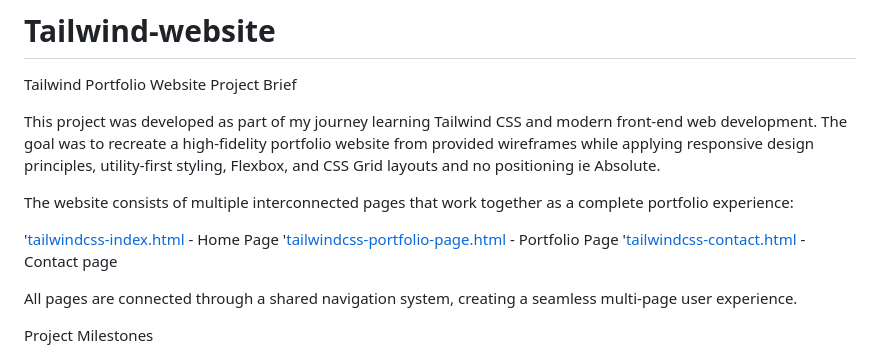
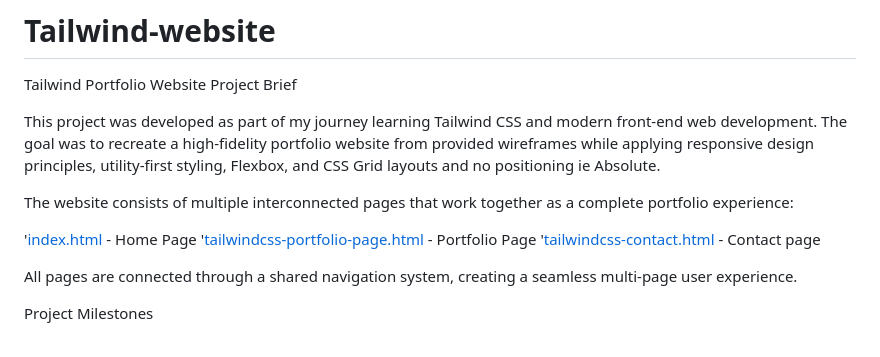
Before and after one commit to ShazAir123/Tailwind-website, a Markdown page: README.md, the part around the change. GitHub-like rendering.

Commit message:
Fix home page link in README
Updated link references for the home page in README.

```diff
--- a/README.md
+++ b/README.md
@@ -7,7 +7,7 @@ This project was developed as part of my journey learning Tailwind CSS and moder
 
 The website consists of multiple interconnected pages that work together as a complete portfolio experience:
 
-'[tailwindcss-index.html](https://github.com/user-attachments/files/28724736/tailwindcss-index.html) - Home Page
+'[index.html](https://github.com/user-attachments/files/28724736/index.html) - Home Page
 '[tailwindcss-portfolio-page.html](https://github.com/user-attachments/files/28724737/tailwindcss-portfolio-page.html) - Portfolio Page
 '[tailwindcss-contact.html](https://github.com/user-attachments/files/28724735/tailwindcss-contact.html) - Contact page
 
```
